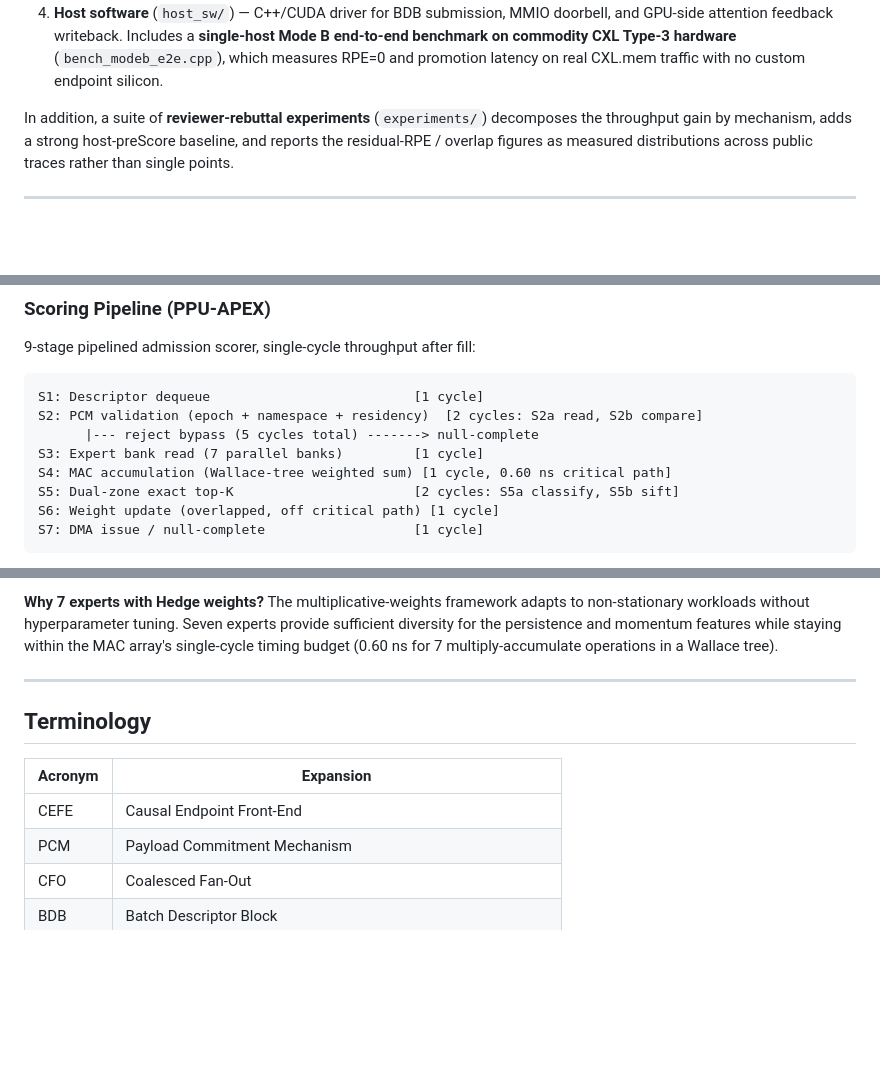
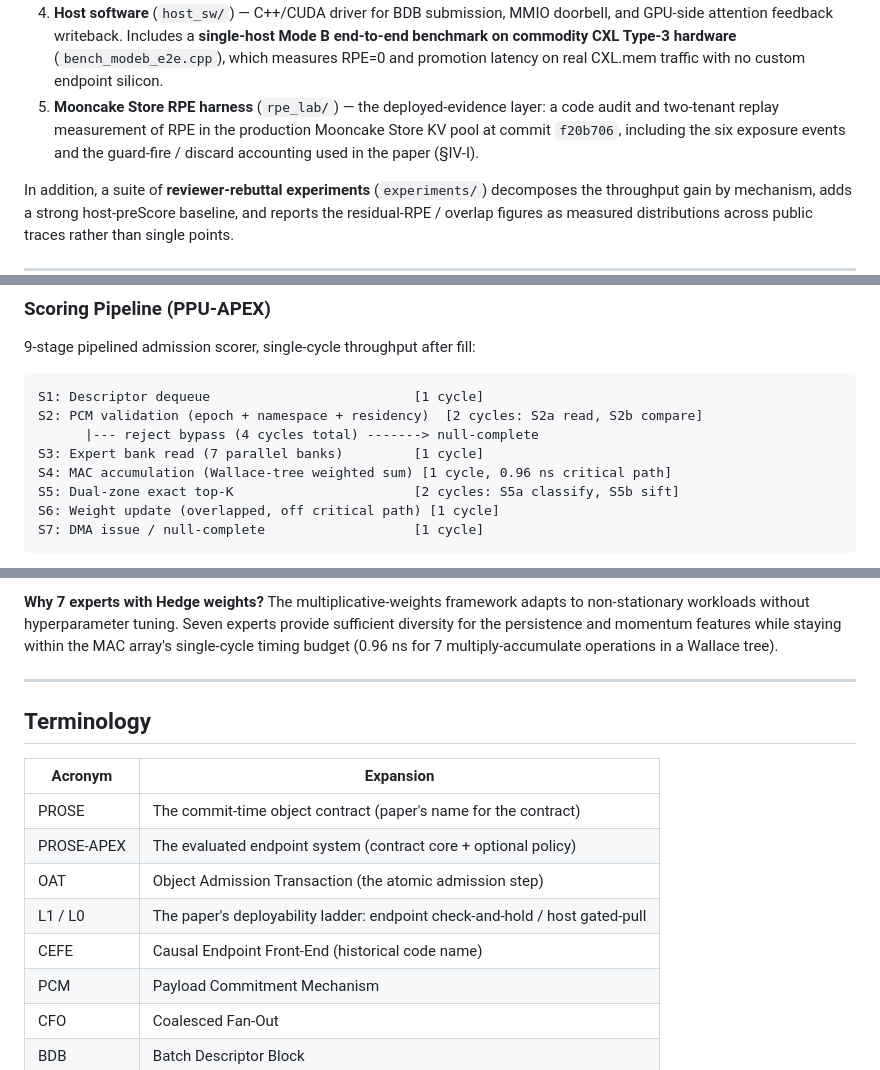
Before and after one commit to Anonymous-1030/PROSE-APEX, a Markdown page: README.md, 3 parts joined by grey strips. GitHub-like rendering; blank space fills up the shorter version.

````diff
--- a/README.md
+++ b/README.md
@@ -51,6 +58,10 @@ This release provides four levels of implementation fidelity:
    **single-host Mode B end-to-end benchmark on commodity CXL Type-3 hardware**
    (`bench_modeb_e2e.cpp`), which measures RPE=0 and promotion latency on real
    CXL.mem traffic with no custom endpoint silicon.
+5. **Mooncake Store RPE harness** (`rpe_lab/`) — the deployed-evidence layer:
+   a code audit and two-tenant replay measurement of RPE in the production
+   Mooncake Store KV pool at commit `f20b706`, including the six exposure
+   events and the guard-fire / discard accounting used in the paper (§IV-I).
 
 In addition, a suite of **reviewer-rebuttal experiments** (`experiments/`)
 decomposes the throughput gain by mechanism, adds a strong host-preScore
@@ -382,9 +400,9 @@ both CMake modes and requires no CUDA.
 ```text
 S1: Descriptor dequeue                          [1 cycle]
 S2: PCM validation (epoch + namespace + residency)  [2 cycles: S2a read, S2b compare]
-      |--- reject bypass (5 cycles total) -------> null-complete
+      |--- reject bypass (4 cycles total) -------> null-complete
 S3: Expert bank read (7 parallel banks)         [1 cycle]
-S4: MAC accumulation (Wallace-tree weighted sum) [1 cycle, 0.60 ns critical path]
+S4: MAC accumulation (Wallace-tree weighted sum) [1 cycle, 0.96 ns critical path]
 S5: Dual-zone exact top-K                       [2 cycles: S5a classify, S5b sift]
 S6: Weight update (overlapped, off critical path) [1 cycle]
 S7: DMA issue / null-complete                   [1 cycle]
@@ -637,7 +656,7 @@ this within a single 1 GHz cycle at negligible area cost (0.003 mm2).
 The multiplicative-weights framework adapts to non-stationary workloads without
 hyperparameter tuning. Seven experts provide sufficient diversity for the
 persistence and momentum features while staying within the MAC array's
-single-cycle timing budget (0.60 ns for 7 multiply-accumulate operations in a
+single-cycle timing budget (0.96 ns for 7 multiply-accumulate operations in a
 Wallace tree).
 
 ---
@@ -646,7 +665,11 @@ Wallace tree).
 
 | Acronym | Expansion |
 | --- | --- |
-| CEFE | Causal Endpoint Front-End |
+| PROSE | The commit-time object contract (paper's name for the contract) |
+| PROSE-APEX | The evaluated endpoint system (contract core + optional policy) |
+| OAT | Object Admission Transaction (the atomic admission step) |
+| L1 / L0 | The paper's deployability ladder: endpoint check-and-hold / host gated-pull |
+| CEFE | Causal Endpoint Front-End (historical code name) |
 | PCM | Payload Commitment Mechanism |
 | CFO | Coalesced Fan-Out |
 | BDB | Batch Descriptor Block |
````
Also changed, not shown: other parts of README.md (+29 -14 lines).
